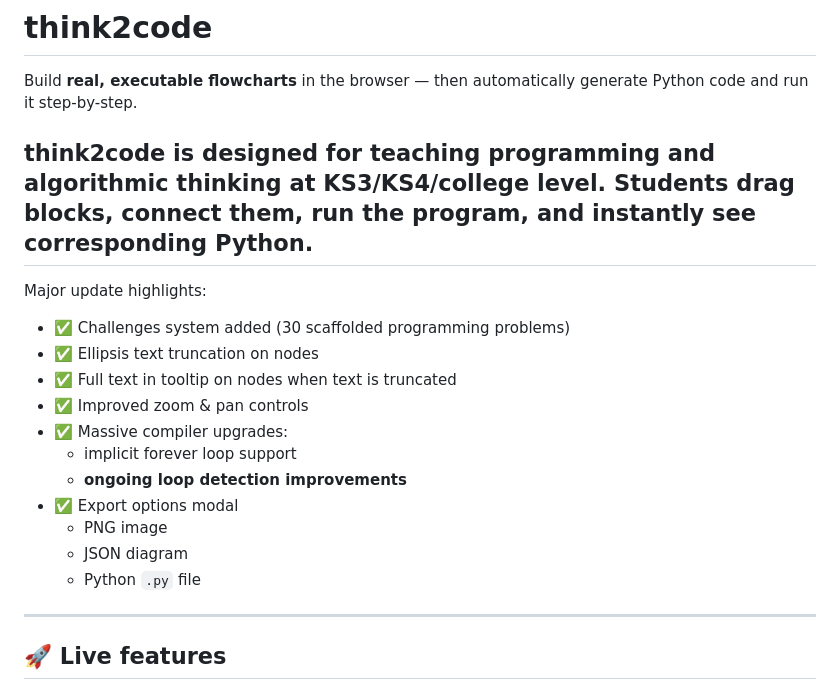
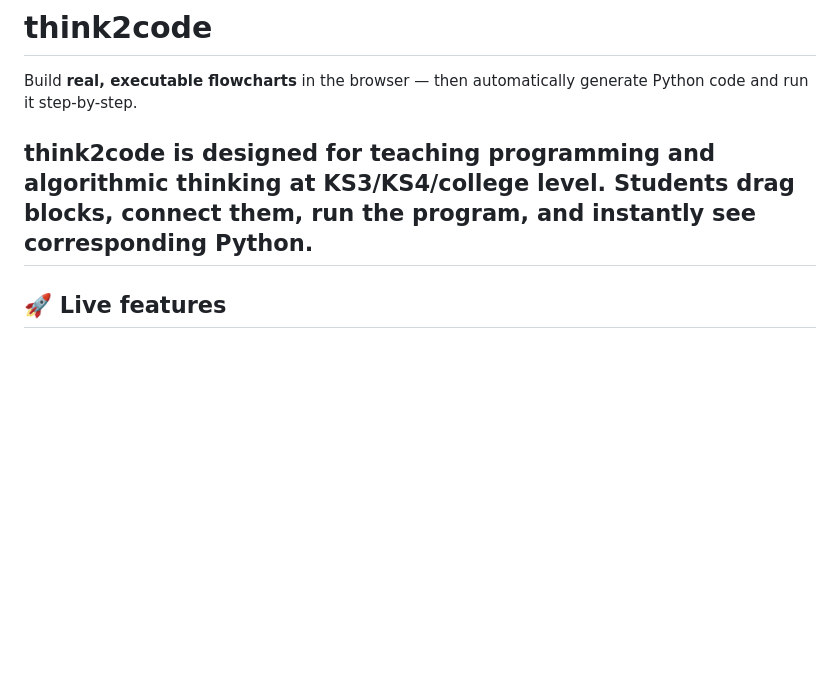
Before and after one commit to southernadd-cmyk/think2code, a Markdown page: README.md, the part around the change. Rendered like a GitHub page; blank space fills up the shorter version.

```diff
--- a/README.md
+++ b/README.md
@@ -3,21 +3,6 @@
 Build **real, executable flowcharts** in the browser — then automatically generate Python code and run it step-by-step.
 
 think2code is designed for teaching programming and algorithmic thinking at KS3/KS4/college level. Students drag blocks, connect them, run the program, and instantly see corresponding Python.
----
-Major update highlights:
-
-- ✅ Challenges system added (30 scaffolded programming problems)
-- ✅ Ellipsis text truncation on nodes
-- ✅ Full text in tooltip on nodes when text is truncated
-- ✅ Improved zoom & pan controls
-- ✅ Massive compiler upgrades:
-  - implicit forever loop support
-  - **ongoing loop detection improvements**
-- ✅ Export options modal
-  - PNG image
-  - JSON diagram
-  - Python `.py` file
-
 ---
 
 ## 🚀 Live features
```
